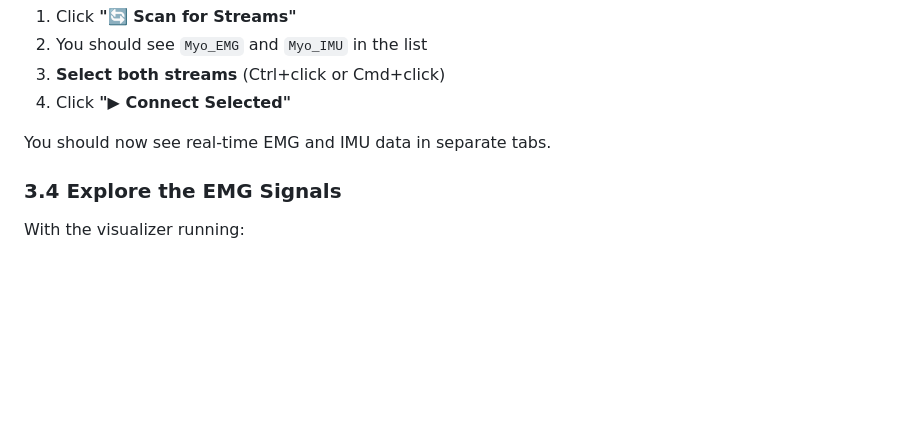
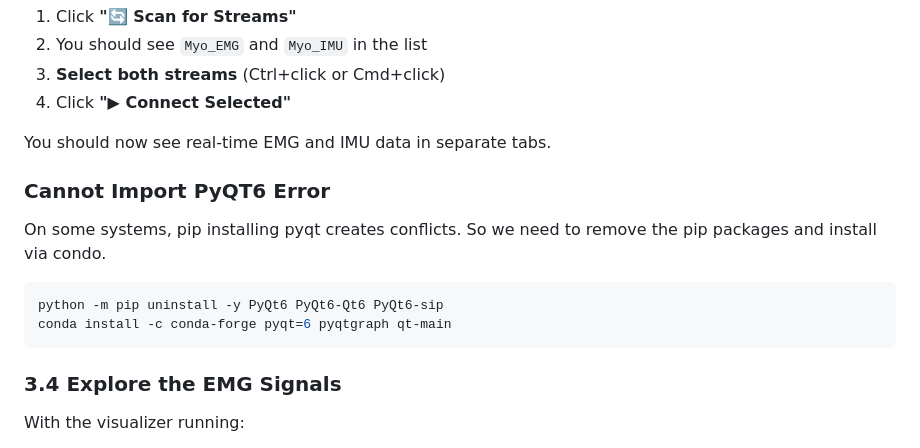
Before and after one commit to AHRTLab/BioRobotics-Lab1, a Markdown page: README.md, the part around the change. Drawn GitHub-style; blank space fills up the shorter version.

````diff
--- a/README.md
+++ b/README.md
@@ -314,6 +314,15 @@ In the visualizer:
 
 You should now see real-time EMG and IMU data in separate tabs.
 
+### Cannot Import PyQT6 Error
+
+On some systems, pip installing pyqt creates conflicts. So we need to remove the pip packages and install via condo.
+
+```bash
+python -m pip uninstall -y PyQt6 PyQt6-Qt6 PyQt6-sip
+conda install -c conda-forge pyqt=6 pyqtgraph qt-main
+```
+
 ### 3.4 Explore the EMG Signals
 
 With the visualizer running:
````
